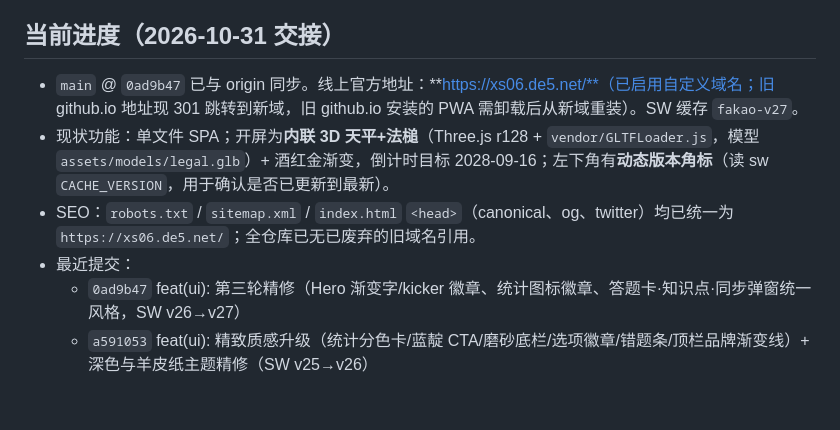
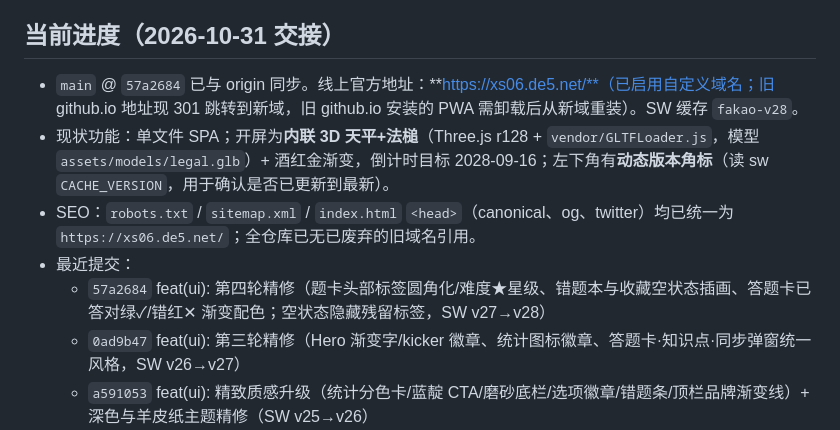
Before and after one commit to DADA-dcc/fakao-pwa, a Markdown page: CLAUDE.md, the part around the change. Rendered like a GitHub page; blank space fills up the shorter version.

Commit message:
docs(claude): 进度更新（第四轮 UI 精修 + SW v28）

```diff
--- a/CLAUDE.md
+++ b/CLAUDE.md
@@ -13,10 +13,11 @@
 
 ## 当前进度（2026-10-31 交接）
 
-- `main` @ `0ad9b47` 已与 origin 同步。线上官方地址：**https://xs06.de5.net/**（已启用自定义域名；旧 github.io 地址现 301 跳转到新域，旧 github.io 安装的 PWA 需卸载后从新域重装）。SW 缓存 `fakao-v27`。
+- `main` @ `57a2684` 已与 origin 同步。线上官方地址：**https://xs06.de5.net/**（已启用自定义域名；旧 github.io 地址现 301 跳转到新域，旧 github.io 安装的 PWA 需卸载后从新域重装）。SW 缓存 `fakao-v28`。
 - 现状功能：单文件 SPA；开屏为**内联 3D 天平+法槌**（Three.js r128 + `vendor/GLTFLoader.js`，模型 `assets/models/legal.glb`）+ 酒红金渐变，倒计时目标 2028-09-16；左下角有**动态版本角标**（读 sw `CACHE_VERSION`，用于确认是否已更新到最新）。
 - SEO：`robots.txt` / `sitemap.xml` / `index.html` `<head>`（canonical、og、twitter）均已统一为 `https://xs06.de5.net/`；全仓库已无已废弃的旧域名引用。
 - 最近提交：
+  - `57a2684` feat(ui): 第四轮精修（题卡头部标签圆角化/难度★星级、错题本与收藏空状态插画、答题卡已答对绿✓/错红✕ 渐变配色；空状态隐藏残留标签，SW v27→v28）
   - `0ad9b47` feat(ui): 第三轮精修（Hero 渐变字/kicker 徽章、统计图标徽章、答题卡·知识点·同步弹窗统一风格，SW v26→v27）
   - `a591053` feat(ui): 精致质感升级（统计分色卡/蓝靛 CTA/磨砂底栏/选项徽章/错题条/顶栏品牌渐变线）+ 深色与羊皮纸主题精修（SW v25→v26）
   - `668de7b` chore(docs): 移除已废弃历史归档与两份作废简报（git 历史仍可追溯）
```
